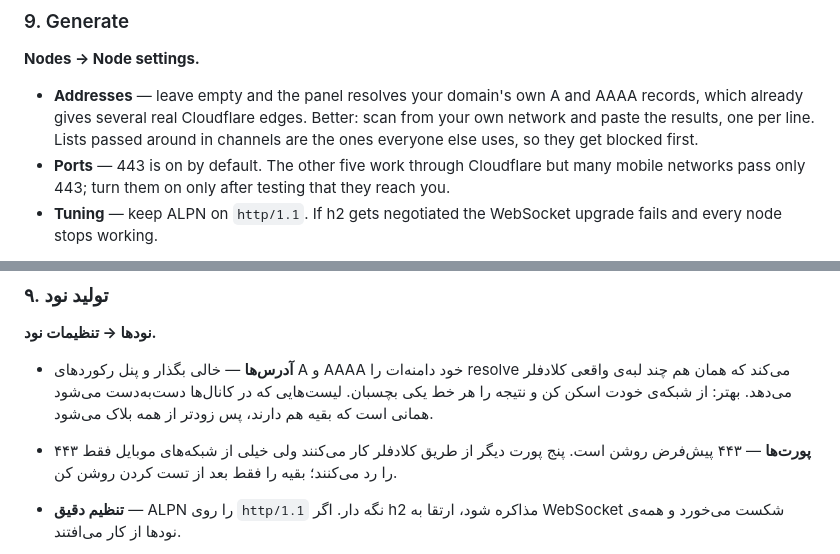
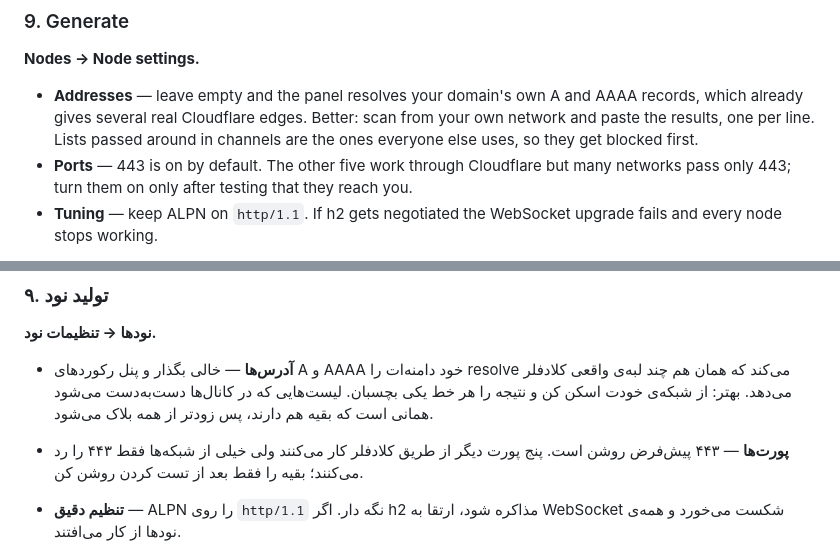
Before and after one commit to F0rc3Run/RailPanel, a Markdown page: README.md, 2 parts joined by grey strips. GitHub-like rendering.

```diff
--- a/README.md
+++ b/README.md
@@ -182,7 +182,7 @@ would work.
   around in channels are the ones everyone else uses, so they get blocked
   first.
 - **Ports** — 443 is on by default. The other five work through Cloudflare but
-  many mobile networks pass only 443; turn them on only after testing that they
+  many networks pass only 443; turn them on only after testing that they
   reach you.
 - **Tuning** — keep ALPN on `http/1.1`. If h2 gets negotiated the WebSocket
   upgrade fails and every node stops working.
@@ -426,7 +426,7 @@ Railway چند دامنه روی یک سرویس می‌پذیرد و همه ب
 است که بقیه هم دارند، پس زودتر از همه بلاک می‌شود.
 
 - **پورت‌ها** — ۴۴۳ پیش‌فرض روشن است. پنج پورت دیگر از طریق کلادفلر کار
-می‌کنند ولی خیلی از شبکه‌های موبایل فقط ۴۴۳ را رد می‌کنند؛ بقیه را فقط بعد از
+می‌کنند ولی خیلی از شبکه‌ها فقط ۴۴۳ را رد می‌کنند؛ بقیه را فقط بعد از
 تست کردن روشن کن.
 
 - **تنظیم دقیق** — ALPN را روی `http/1.1` نگه دار. اگر h2 مذاکره شود، ارتقا به
```
